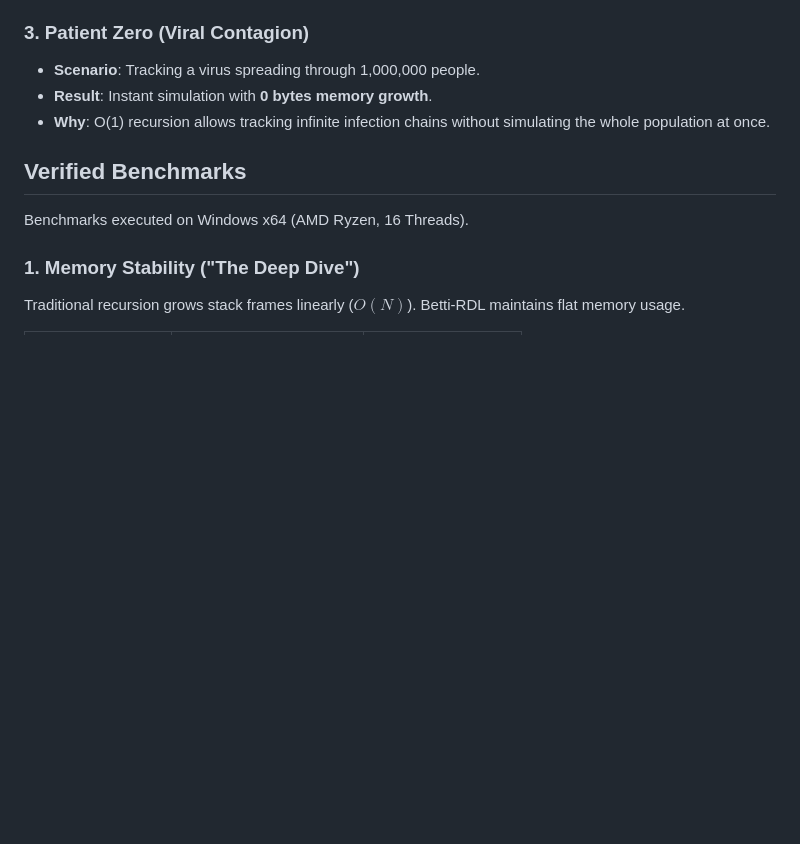
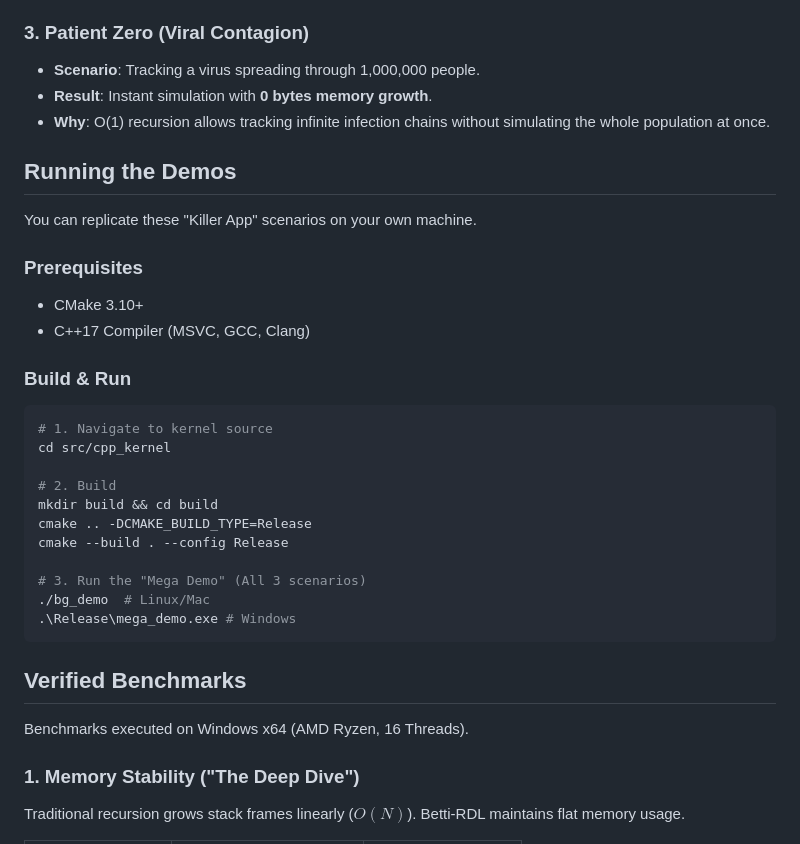
Before and after one commit to GoryGrey/RSE, a Markdown page: README.md, the part around the change. Rendered like a GitHub page; blank space fills up the shorter version.

Commit message:
Docs: Add run instructions for demos

````diff
--- a/README.md
+++ b/README.md
@@ -42,6 +42,29 @@ We proved the runtime's value with three "impossible" workloads running on a sin
 *   **Scenario**: Tracking a virus spreading through 1,000,000 people.
 *   **Result**: Instant simulation with **0 bytes memory growth**.
 *   **Why**: O(1) recursion allows tracking infinite infection chains without simulating the whole population at once.
+
+## Running the Demos
+
+You can replicate these "Killer App" scenarios on your own machine.
+
+### Prerequisites
+- CMake 3.10+
+- C++17 Compiler (MSVC, GCC, Clang)
+
+### Build & Run
+```bash
+# 1. Navigate to kernel source
+cd src/cpp_kernel
+
+# 2. Build
+mkdir build && cd build
+cmake .. -DCMAKE_BUILD_TYPE=Release
+cmake --build . --config Release
+
+# 3. Run the "Mega Demo" (All 3 scenarios)
+./bg_demo  # Linux/Mac
+.\Release\mega_demo.exe # Windows
+```
 
 ## Verified Benchmarks
 
````
